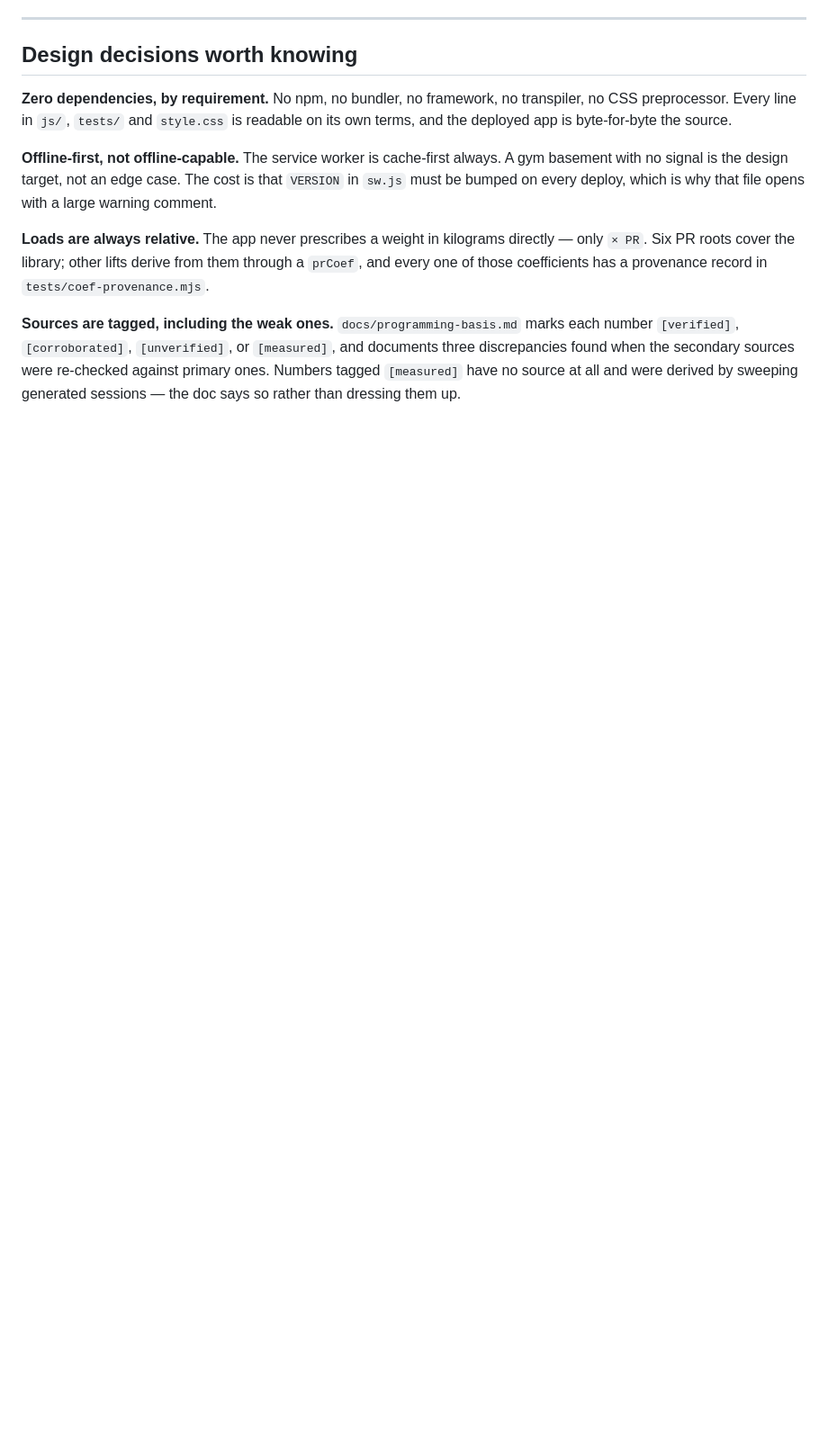
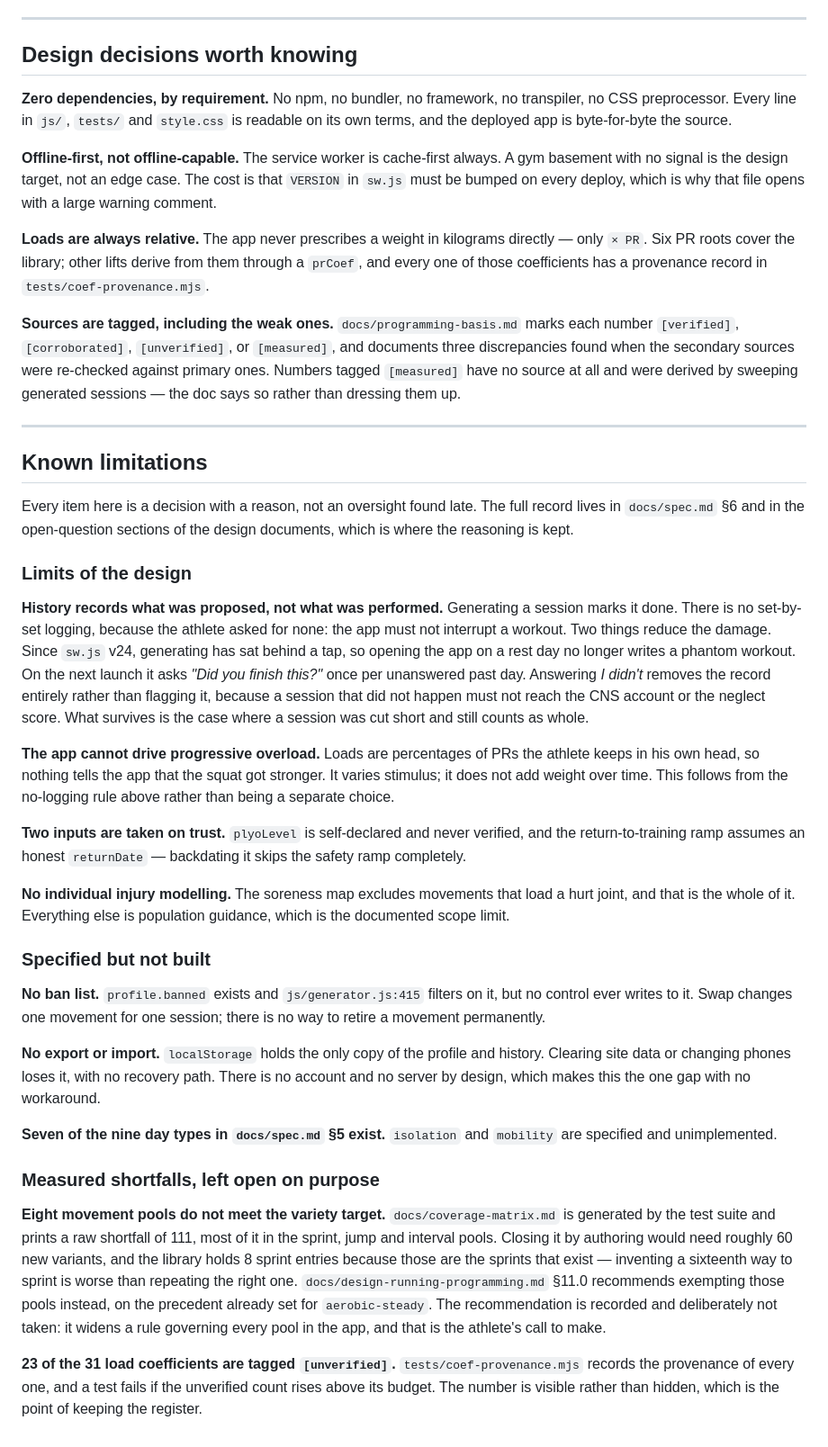
Before and after one commit to ninwhippa08/GymBuddy, a Markdown page: README.md, the part around one of its changes. Shown at 90% size. GitHub-like rendering; blank space fills up the shorter version.

Commit message:
Give the README a known-limitations section, and close the phone check
The README described what the app does and never what it does not, which for
a document written for a grader is the half that is harder to write and worth
more. Everything in the new section already existed in spec 6 and in the
design documents' open questions; none of it is new information, it was just
not reachable from the front door.

Three groups, because the items are not the same kind of thing. Limits of the
design are consequences of decisions the athlete made -- no set-by-set
logging, so no progressive overload. Specified but not built names the three
real gaps: `profile.banned` is honoured by the generator at
`js/generator.js:415` and no control ever writes to it, there is no
export/import so localStorage is the only copy of a history with no recovery
path, and 7 of the 9 day types in spec 5 exist. Measured shortfalls records
the two numbers the suite prints at every run -- a variety shortfall of 111
and 23 of 31 coefficients unverified -- with the reasoning for leaving them,
since a number visible in a generated table is not a defect to hide.

Written to the README's own conventions rather than an external style guide:
78-column wrap, bold lead-in, third person, em dashes. Consistency with the
surrounding 250 lines matters more here than any single house rule.

Phone check: step 10 of design 11 is closed. Recorded as what it is, a use
report from the athlete on the deployed app -- "I had no problem using it" --
and explicitly not a re-run of the seven-step table, which was Chrome.

Docs only, no code. 395/395.

Co-Authored-By: Claude Opus 5 <noreply@anthropic.com>
Claude-Session: https://claude.ai/code/session_01XGX7t1eHoixXVXFzUXAkqS

```diff
--- a/README.md
+++ b/README.md
@@ -246,3 +247,68 @@ marks each number `[verified]`, `[corroborated]`, `[unverified]`, or
 were re-checked against primary ones. Numbers tagged `[measured]` have no source
 at all and were derived by sweeping generated sessions — the doc says so rather
 than dressing them up.
+
+---
+
+## Known limitations
+
+Every item here is a decision with a reason, not an oversight found late. The
+full record lives in `docs/spec.md` §6 and in the open-question sections of
+the design documents, which is where the reasoning is kept.
+
+### Limits of the design
+
+**History records what was proposed, not what was performed.** Generating a
+session marks it done. There is no set-by-set logging, because the athlete
+asked for none: the app must not interrupt a workout. Two things reduce the
+damage. Since `sw.js` v24, generating has sat behind a tap, so opening the
+app on a rest day no longer writes a phantom workout. On the next launch it
+asks *"Did you finish this?"* once per unanswered past day. Answering *I
+didn't* removes the record entirely rather than flagging it, because a session
+that did not happen must not reach the CNS account or the neglect score. What
+survives is the case where a session was cut short and still counts as whole.
+
+**The app cannot drive progressive overload.** Loads are percentages of PRs
+the athlete keeps in his own head, so nothing tells the app that the squat got
+stronger. It varies stimulus; it does not add weight over time. This follows
+from the no-logging rule above rather than being a separate choice.
+
+**Two inputs are taken on trust.** `plyoLevel` is self-declared and never
+verified, and the return-to-training ramp assumes an honest `returnDate` —
+backdating it skips the safety ramp completely.
+
+**No individual injury modelling.** The soreness map excludes movements that
+load a hurt joint, and that is the whole of it. Everything else is population
+guidance, which is the documented scope limit.
+
+### Specified but not built
+
+**No ban list.** `profile.banned` exists and `js/generator.js:415` filters on
+it, but no control ever writes to it. Swap changes one movement for one
+session; there is no way to retire a movement permanently.
+
+**No export or import.** `localStorage` holds the only copy of the profile and
+history. Clearing site data or changing phones loses it, with no recovery
+path. There is no account and no server by design, which makes this the one
+gap with no workaround.
+
+**Seven of the nine day types in `docs/spec.md` §5 exist.** `isolation` and
+`mobility` are specified and unimplemented.
+
+### Measured shortfalls, left open on purpose
+
+**Eight movement pools do not meet the variety target.**
+`docs/coverage-matrix.md` is generated by the test suite and prints a raw
+shortfall of 111, most of it in the sprint, jump and interval pools. Closing
+it by authoring would need roughly 60 new variants, and the library holds 8
+sprint entries because those are the sprints that exist — inventing a
+sixteenth way to sprint is worse than repeating the right one.
+`docs/design-running-programming.md` §11.0 recommends exempting those pools
+instead, on the precedent already set for `aerobic-steady`. The recommendation
+is recorded and deliberately not taken: it widens a rule governing every pool
+in the app, and that is the athlete's call to make.
+
+**23 of the 31 load coefficients are tagged `[unverified]`.**
+`tests/coef-provenance.mjs` records the provenance of every one, and a test
+fails if the unverified count rises above its budget. The number is visible
+rather than hidden, which is the point of keeping the register.
```
Also changed, not shown: other parts of README.md (+1 -0 lines), docs/design-home-and-calendar.md (+2 -1 lines), docs/plan-08-home-and-calendar.md (+12 -0 lines).
